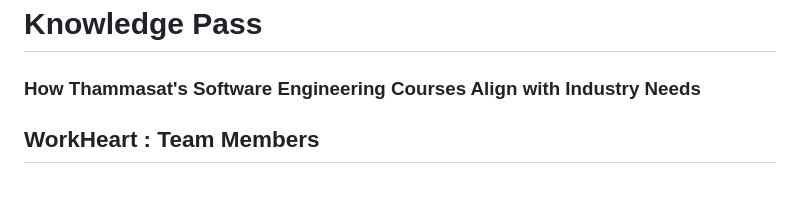
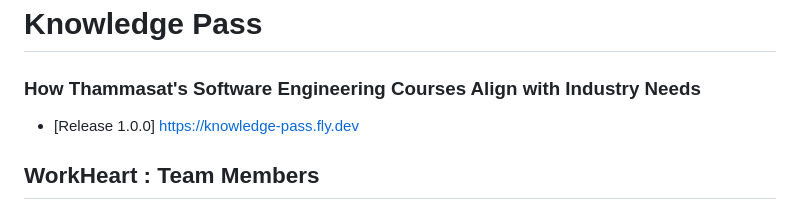
Before and after one commit to zenosaika/knowledge_pass, a Markdown page: README.md, the part around the change. GitHub-like rendering.

Commit message:
add release 1.0.0 link

```diff
--- a/README.md
+++ b/README.md
@@ -1,5 +1,7 @@
 # Knowledge Pass
 ### How Thammasat's Software Engineering Courses Align with Industry Needs
+
+- [Release 1.0.0]  [https://knowledge-pass.fly.dev](https://knowledge-pass.fly.dev)
 
 ## WorkHeart : Team Members
 - 6510742163 นางสาวศุภิสรา สีถาวร
```
